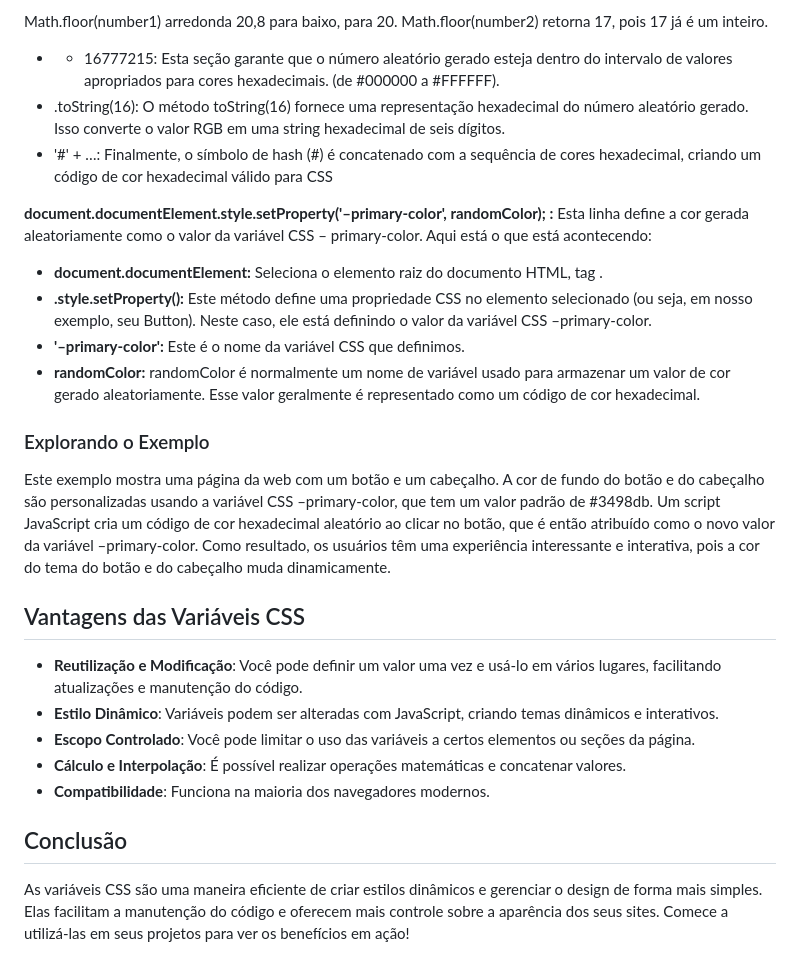
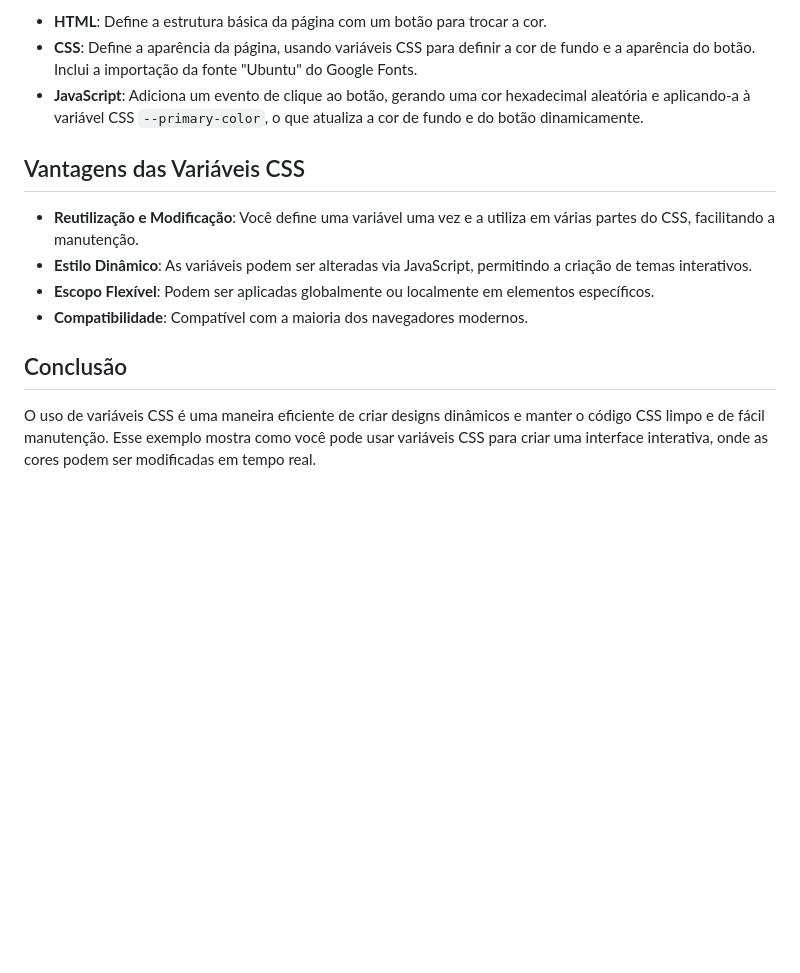
Before and after one commit to HugoHendrix/variaveis-css, a Markdown page: README.md, the part around the change printed below. GitHub-like rendering; blank space fills up the shorter version.

```diff
--- a/README.md
+++ b/README.md
@@ -142,36 +100,14 @@ var number1 = 20.8;
-Math.floor(number1) arredonda 20,8 para baixo, para 20. Math.floor(number2) retorna 17, pois 17 já é um inteiro.
-
-- * 16777215:
-Esta seção garante que o número aleatório gerado esteja dentro do intervalo de valores apropriados para cores hexadecimais. (de #000000 a #FFFFFF).
-- .toString(16):
-O método toString(16) fornece uma representação hexadecimal do número aleatório gerado. Isso converte o valor RGB em uma string hexadecimal de seis dígitos.
-- '#' + …:
-Finalmente, o símbolo de hash (#) é concatenado com a sequência de cores hexadecimal, criando um código de cor hexadecimal válido para CSS
-
-
-**document.documentElement.style.setProperty('–primary-color', randomColor); :**
-Esta linha define a cor gerada aleatoriamente como o valor da variável CSS – primary-color. Aqui está o que está acontecendo:
-
-- **document.documentElement:**
-Seleciona o elemento raiz do documento HTML, tag <html>.
-- **.style.setProperty():**
-Este método define uma propriedade CSS no elemento selecionado (ou seja, em nosso exemplo, seu Button). Neste caso, ele está definindo o valor da variável CSS –primary-color.
-- **'–primary-color':**
-Este é o nome da variável CSS que definimos.
-- **randomColor:**
-randomColor é normalmente um nome de variável usado para armazenar um valor de cor gerado aleatoriamente. Esse valor geralmente é representado como um código de cor hexadecimal.
-
-### Explorando o Exemplo
-Este exemplo mostra uma página da web com um botão e um cabeçalho. A cor de fundo do botão e do cabeçalho são personalizadas usando a variável CSS –primary-color, que tem um valor padrão de #3498db. Um script JavaScript cria um código de cor hexadecimal aleatório ao clicar no botão, que é então atribuído como o novo valor da variável –primary-color. Como resultado, os usuários têm uma experiência interessante e interativa, pois a cor do tema do botão e do cabeçalho muda dinamicamente.
+- **HTML**: Define a estrutura básica da página com um botão para trocar a cor.
+- **CSS**: Define a aparência da página, usando variáveis CSS para definir a cor de fundo e a aparência do botão. Inclui a importação da fonte "Ubuntu" do Google Fonts.
+- **JavaScript**: Adiciona um evento de clique ao botão, gerando uma cor hexadecimal aleatória e aplicando-a à variável CSS `--primary-color`, o que atualiza a cor de fundo e do botão dinamicamente.
 
 ## Vantagens das Variáveis CSS
 
-- **Reutilização e Modificação**: Você pode definir um valor uma vez e usá-lo em vários lugares, facilitando atualizações e manutenção do código.
-- **Estilo Dinâmico**: Variáveis podem ser alteradas com JavaScript, criando temas dinâmicos e interativos.
-- **Escopo Controlado**: Você pode limitar o uso das variáveis a certos elementos ou seções da página.
-- **Cálculo e Interpolação**: É possível realizar operações matemáticas e concatenar valores.
-- **Compatibilidade**: Funciona na maioria dos navegadores modernos.
+- **Reutilização e Modificação**: Você define uma variável uma vez e a utiliza em várias partes do CSS, facilitando a manutenção.
+- **Estilo Dinâmico**: As variáveis podem ser alteradas via JavaScript, permitindo a criação de temas interativos.
+- **Escopo Flexível**: Podem ser aplicadas globalmente ou localmente em elementos específicos.
+- **Compatibilidade**: Compatível com a maioria dos navegadores modernos.
 
 ## Conclusão
 
-As variáveis CSS são uma maneira eficiente de criar estilos dinâmicos e gerenciar o design de forma mais simples. Elas facilitam a manutenção do código e oferecem mais controle sobre a aparência dos seus sites. Comece a utilizá-las em seus projetos para ver os benefícios em ação!
+O uso de variáveis CSS é uma maneira eficiente de criar designs dinâmicos e manter o código CSS limpo e de fácil manutenção. Esse exemplo mostra como você pode usar variáveis CSS para criar uma interface interativa, onde as cores podem ser modificadas em tempo real.
```
Also changed, not shown: other parts of README.md (+22 -64 lines), screenshot.png (added), 2 other files.
